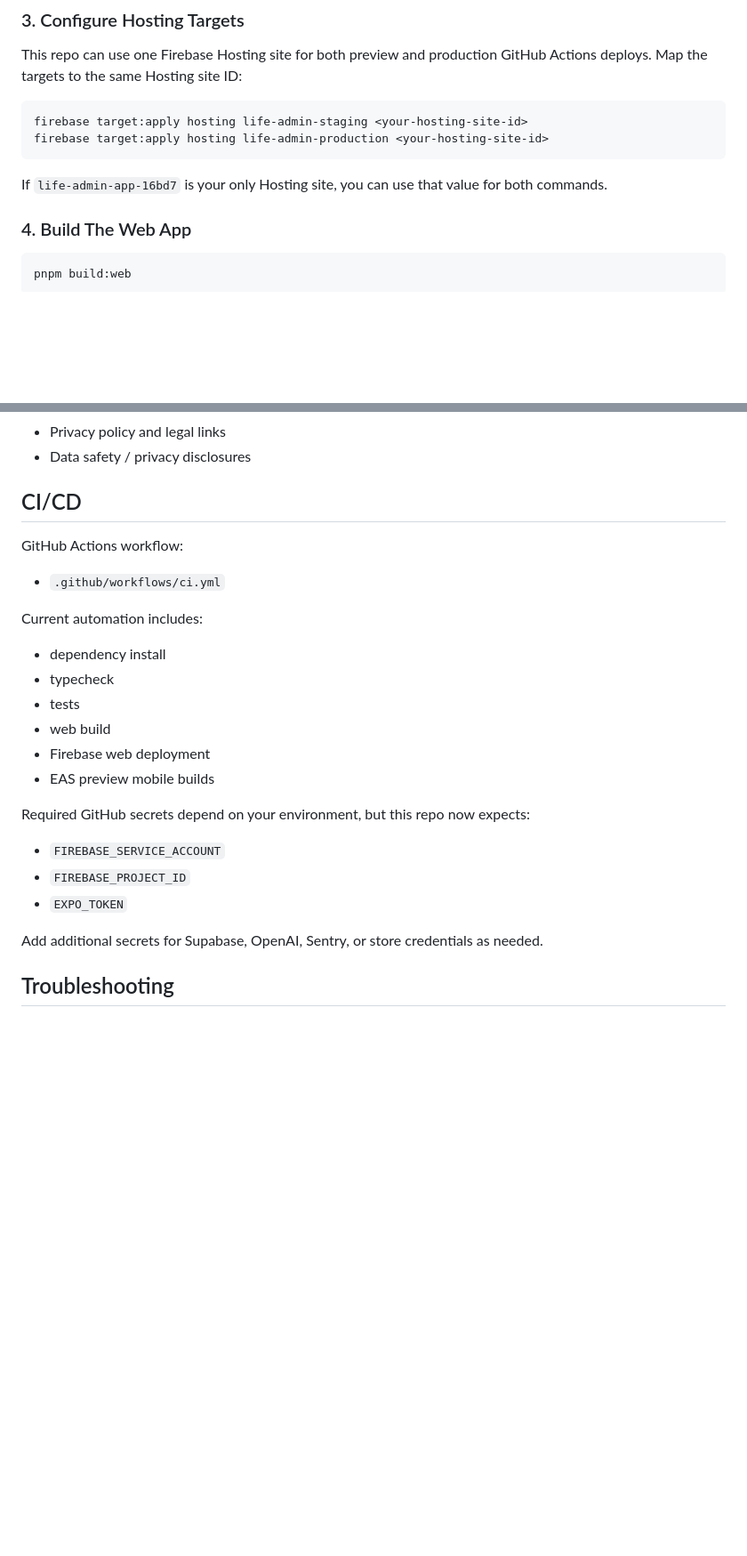
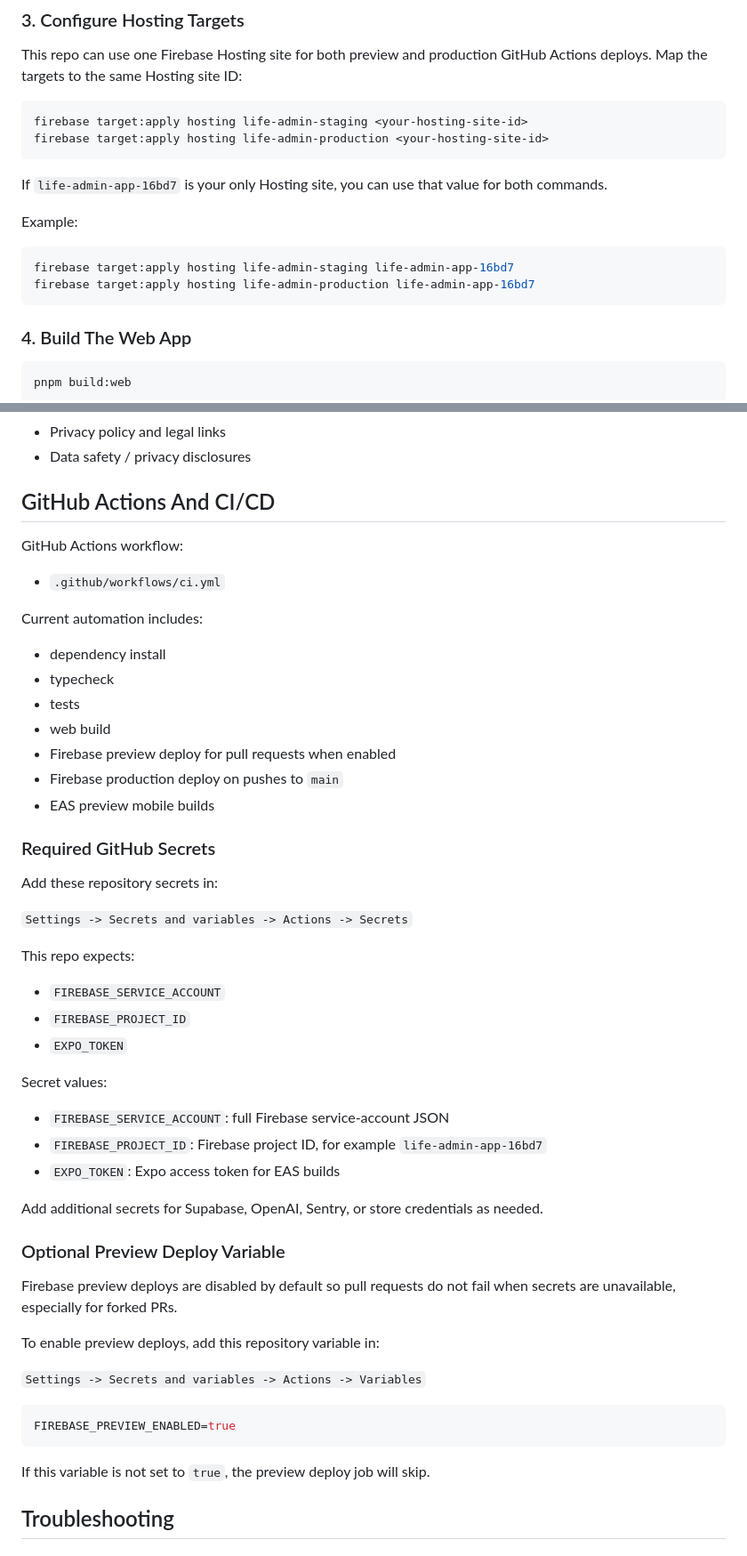
Before and after one commit to eeturiakhilkumar/life-admin-app, a Markdown page: README.md, 2 parts joined by grey strips. Shown at 89% size. Drawn GitHub-style; blank space fills up the shorter version.

````diff
--- a/README.md
+++ b/README.md
@@ -223,6 +236,13 @@ firebase target:apply hosting life-admin-production <your-hosting-site-id>
 
 If `life-admin-app-16bd7` is your only Hosting site, you can use that value for both commands.
 
+Example:
+
+```bash
+firebase target:apply hosting life-admin-staging life-admin-app-16bd7
+firebase target:apply hosting life-admin-production life-admin-app-16bd7
+```
+
 ### 4. Build The Web App
 
 ```bash
@@ -311,7 +331,7 @@ Before store submission, make sure these are updated:
 - Privacy policy and legal links
 - Data safety / privacy disclosures
 
-## CI/CD
+## GitHub Actions And CI/CD
 
 GitHub Actions workflow:
 
@@ -323,16 +343,43 @@ Current automation includes:
 - typecheck
 - tests
 - web build
-- Firebase web deployment
+- Firebase preview deploy for pull requests when enabled
+- Firebase production deploy on pushes to `main`
 - EAS preview mobile builds
 
-Required GitHub secrets depend on your environment, but this repo now expects:
+### Required GitHub Secrets
+
+Add these repository secrets in:
+
+`Settings -> Secrets and variables -> Actions -> Secrets`
+
+This repo expects:
 
 - `FIREBASE_SERVICE_ACCOUNT`
 - `FIREBASE_PROJECT_ID`
 - `EXPO_TOKEN`
 
+Secret values:
+
+- `FIREBASE_SERVICE_ACCOUNT`: full Firebase service-account JSON
+- `FIREBASE_PROJECT_ID`: Firebase project ID, for example `life-admin-app-16bd7`
+- `EXPO_TOKEN`: Expo access token for EAS builds
+
 Add additional secrets for Supabase, OpenAI, Sentry, or store credentials as needed.
+
+### Optional Preview Deploy Variable
+
+Firebase preview deploys are disabled by default so pull requests do not fail when secrets are unavailable, especially for forked PRs.
+
+To enable preview deploys, add this repository variable in:
+
+`Settings -> Secrets and variables -> Actions -> Variables`
+
+```bash
+FIREBASE_PREVIEW_ENABLED=true
+```
+
+If this variable is not set to `true`, the preview deploy job will skip.
 
 ## Troubleshooting
 
````
Also changed, not shown: other parts of README.md (+51 -1 lines).
